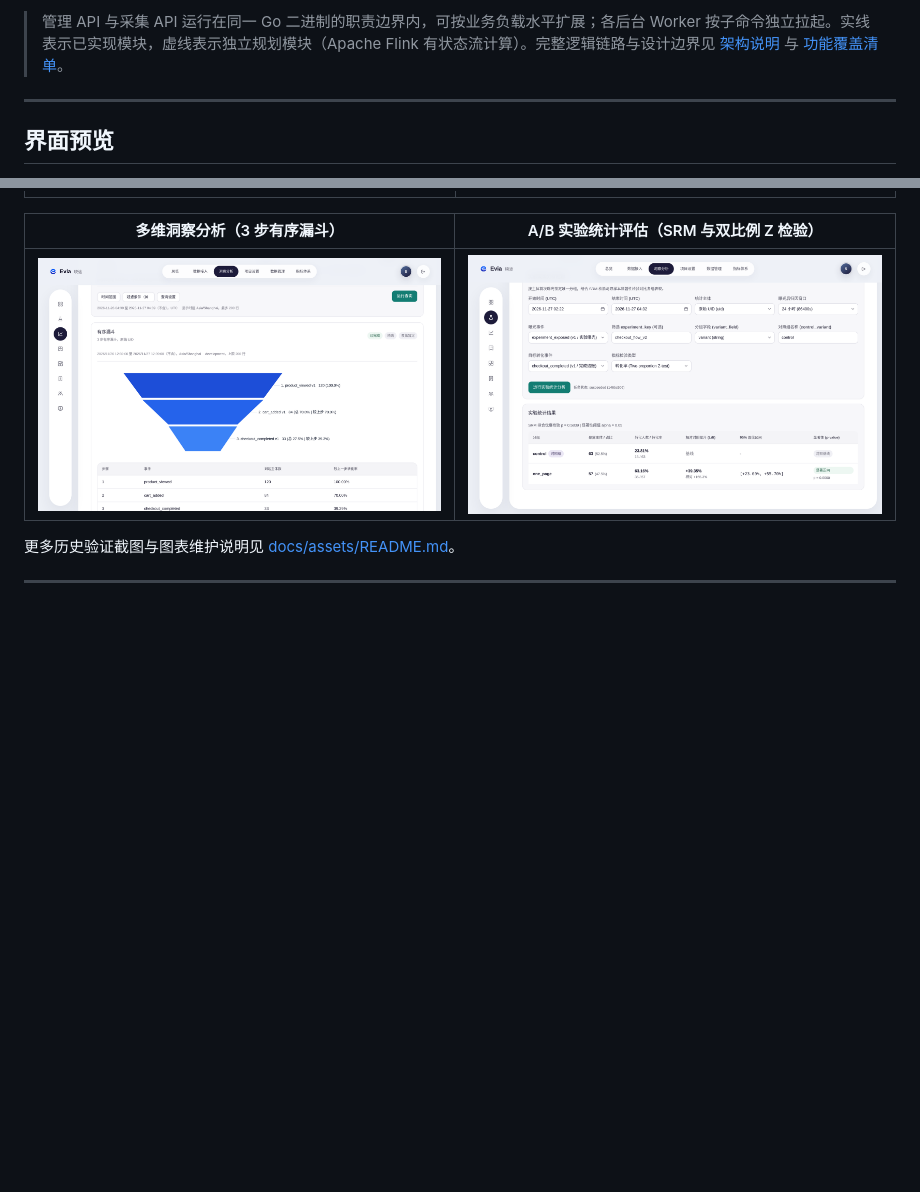
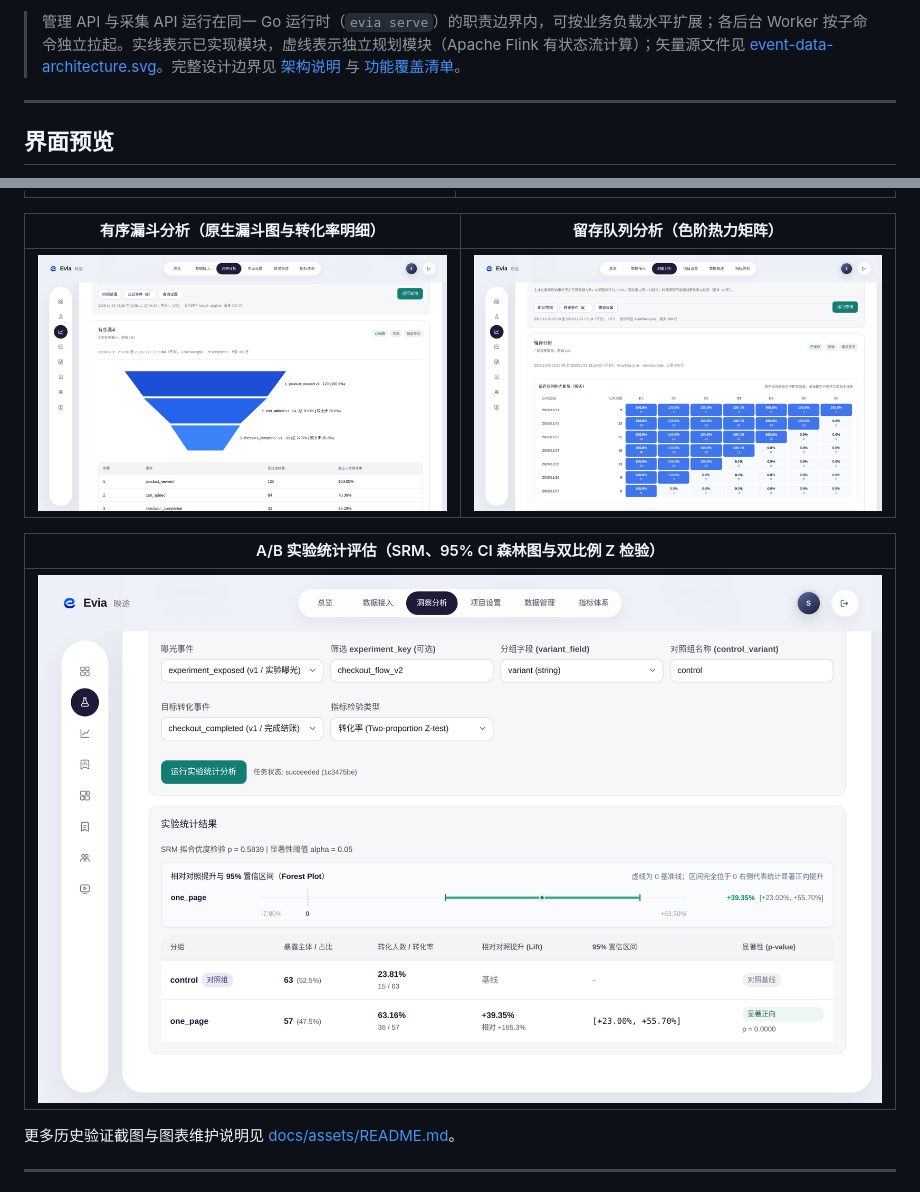
Before and after one commit to SysuMirror/Evia, a Markdown page: README.md, 2 parts joined by grey strips. Drawn GitHub-style; pictures changed too: docs/assets/experiments-desktop.png, docs/assets/retention-desktop.png (added); blank space fills up the shorter version.

```diff
--- a/README.md
+++ b/README.md
@@ -42,5 +42,5 @@
 
-> 管理 API 与采集 API 运行在同一 Go 二进制的职责边界内，可按业务负载水平扩展；各后台 Worker 按子命令独立拉起。实线表示已实现模块，虚线表示独立规划模块（Apache Flink 有状态流计算）。完整逻辑链路与设计边界见 [架构说明](docs/architecture.md) 与 [功能覆盖清单](docs/feature-coverage.md)。
+> 管理 API 与采集 API 运行在同一 Go 运行时（`evia serve`）的职责边界内，可按业务负载水平扩展；各后台 Worker 按子命令独立拉起。实线表示已实现模块，虚线表示独立规划模块（Apache Flink 有状态流计算）；矢量源文件见 [event-data-architecture.svg](docs/assets/event-data-architecture.svg)。完整设计边界见 [架构说明](docs/architecture.md) 与 [功能覆盖清单](docs/feature-coverage.md)。
 
 ---
 
@@ -52,9 +52,13 @@
 | --- | --- |
 | ![Evia 映途产品落地页](docs/assets/landing-desktop.jpg) | ![项目总览工作区：近 7 天事件趋势、会话/UID 指标卡与热门事件](docs/assets/overview-desktop.png) |
 
-| 多维洞察分析（3 步有序漏斗） | A/B 实验统计评估（SRM 与双比例 Z 检验） |
+| 有序漏斗分析（原生漏斗图与转化率明细） | 留存队列分析（色阶热力矩阵） |
 | --- | --- |
-| ![洞察分析工作区：3 步有序漏斗图与转化明细表](docs/assets/analysis-desktop.png) | ![A/B 实验工作区：SRM 拟合优度检验、对照提升与 95% 置信区间](docs/assets/experiments-desktop.png) |
+| ![洞察分析工作区：3 步原生漏斗图与步间转化明细表](docs/assets/analysis-desktop.png) | ![留存分析工作区：按天队列留存热力矩阵](docs/assets/retention-desktop.png) |
+
+| A/B 实验统计评估（SRM、95% CI 森林图与双比例 Z 检验） |
+| --- |
+| ![A/B 实验工作区：SRM 拟合优度检验、Forest Plot 森林图、对照提升与 95% 置信区间](docs/assets/experiments-desktop.png) |
 
 更多历史验证截图与图表维护说明见 [docs/assets/README.md](docs/assets/README.md)。
 
```
Also changed, not shown: other parts of README.md (+1 -1 lines), docs/assets/README.md (+4 -3 lines), 2 other files.
